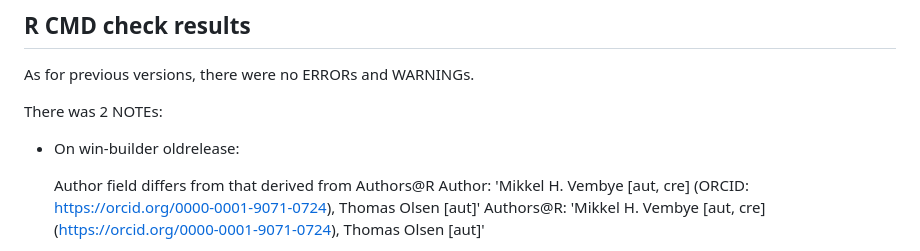
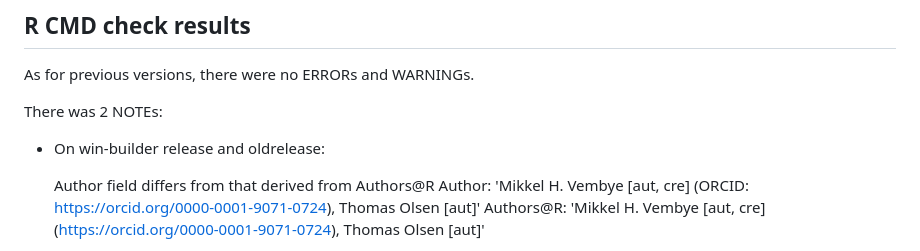
Before and after one commit to MikkelVembye/AIscreenR, a Markdown page: cran-comments.md, the part around the change. Rendered like a GitHub page.

Commit message:
addig release note to comment

```diff
--- a/cran-comments.md
+++ b/cran-comments.md
@@ -28,7 +28,7 @@ As for previous versions, there were no ERRORs and WARNINGs.
 
 There was 2 NOTEs:
 
-* On win-builder oldrelease:
+* On win-builder release and oldrelease:
 
   Author field differs from that derived from Authors@R
   Author:    'Mikkel H. Vembye [aut, cre] (ORCID: <https://orcid.org/0000-0001-9071-0724>), Thomas Olsen [aut]'
```
